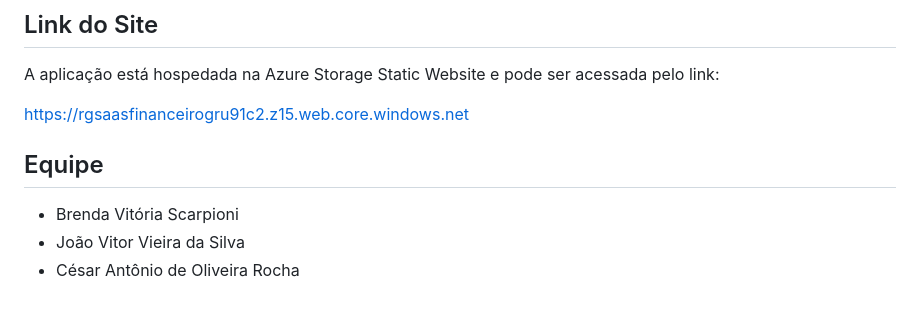
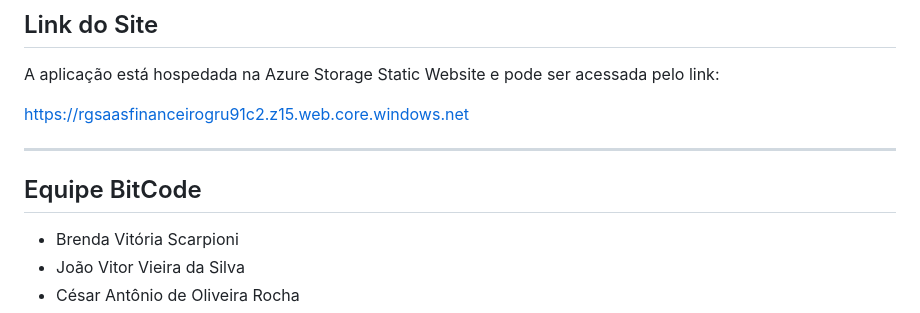
Before and after one commit to BrendaScarpioni/saas-financeiro-multicloud, a Markdown page: README.md, the part around the change. GitHub-like rendering.

```diff
--- a/README.md
+++ b/README.md
@@ -11,7 +11,9 @@ A aplicação está hospedada na Azure Storage Static Website e pode ser acessad
 
 https://rgsaasfinanceirogru91c2.z15.web.core.windows.net
 
-## Equipe
+---
+
+## Equipe BitCode
 
 - Brenda Vitória Scarpioni
 - João Vitor Vieira da Silva
```
